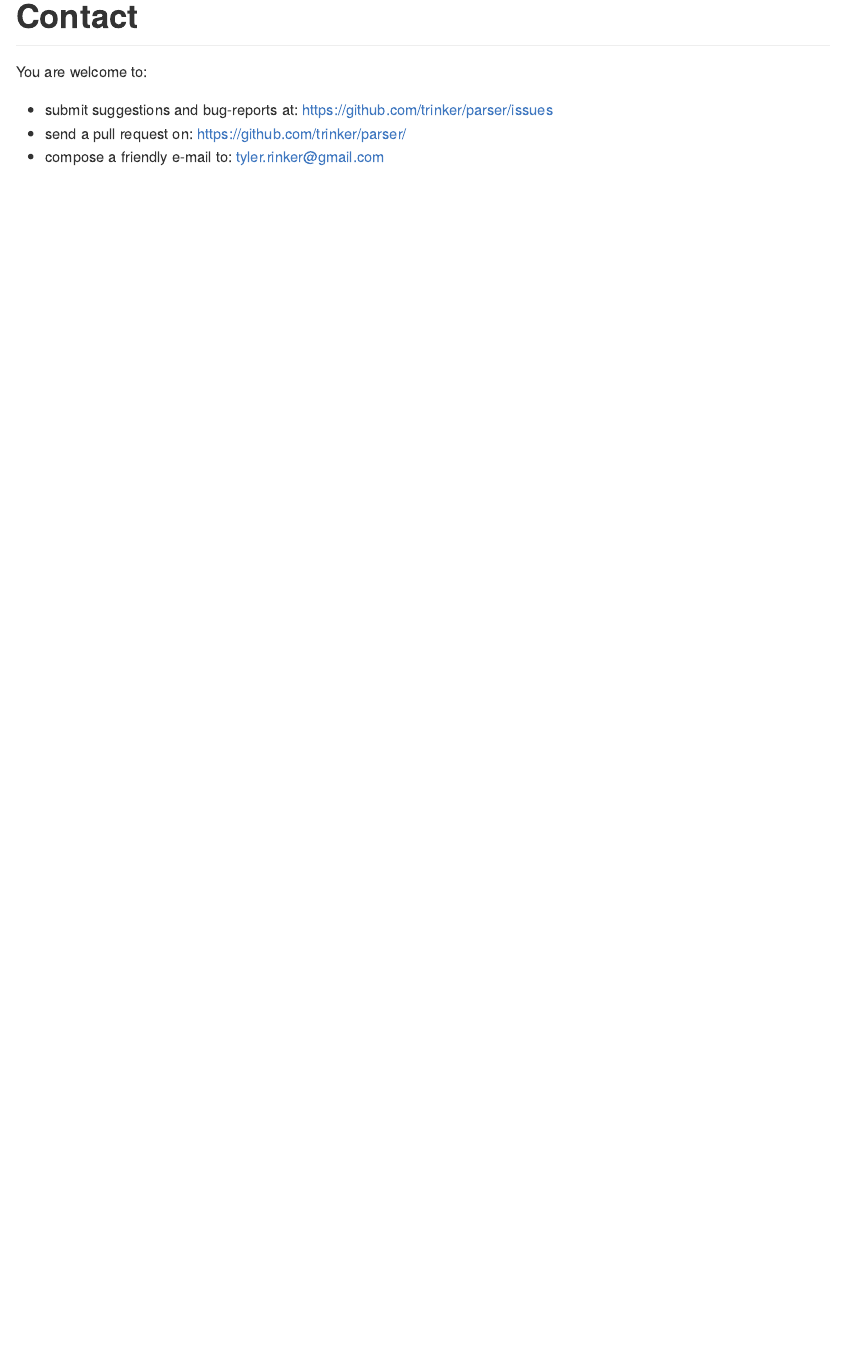
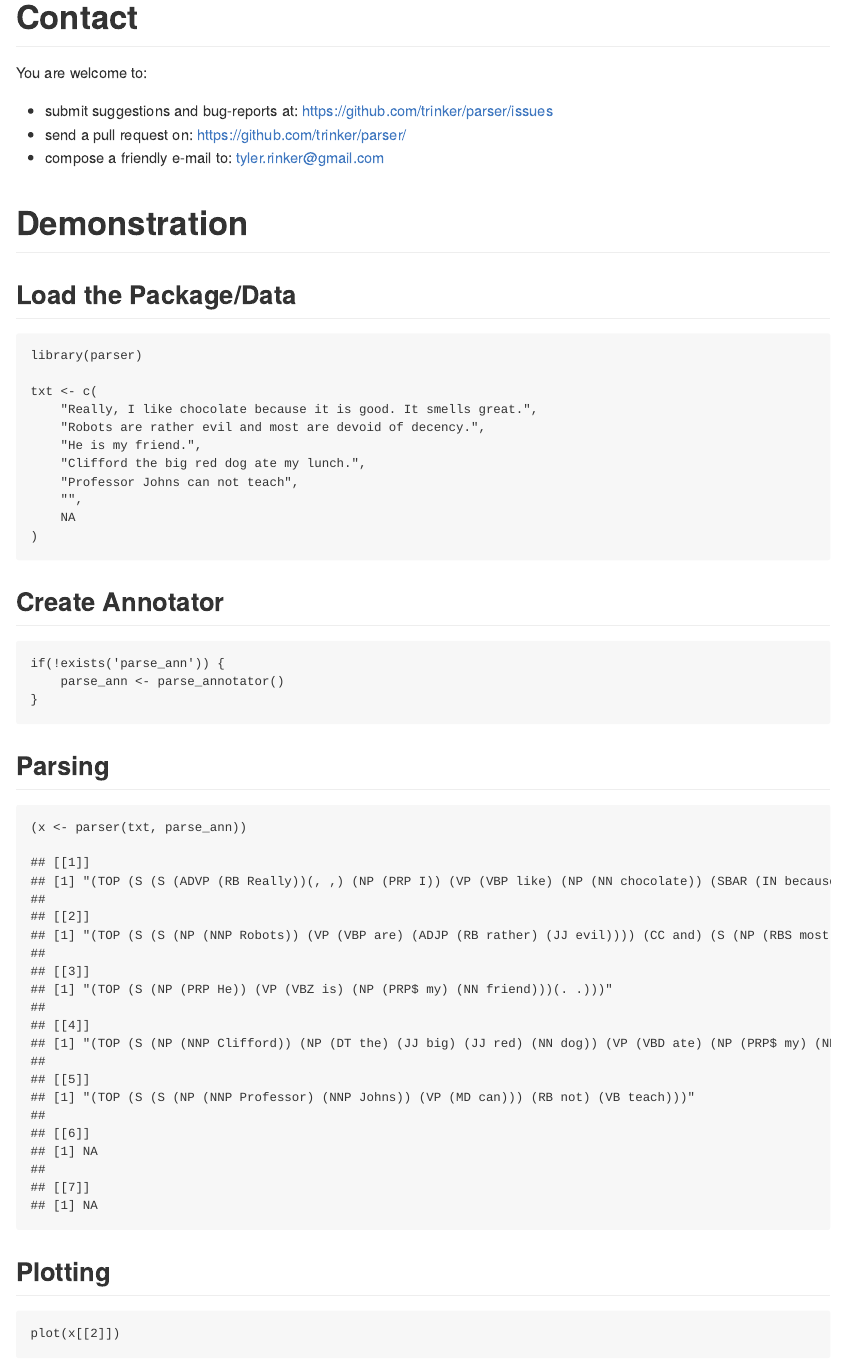
Before and after one commit to trinker/parser, an R Markdown document (README.Rmd): the page in a window 1100 px wide, from 650 px down before the commit and from 770 px down after it, so that both start at the same text. The pictures show the output file README.md that the author committed with the source, drawn offline in the style of GitHub; badge pictures from the web are left out.

Commit message:
updated readme

````diff
--- a/README.Rmd
+++ b/README.Rmd
@@ -37,3 +49,38 @@ You are welcome to:
 * submit suggestions and bug-reports at: <https://github.com/trinker/parser/issues>
 * send a pull request on: <https://github.com/trinker/parser/>
 * compose a friendly e-mail to: <tyler.rinker@gmail.com>
+
+# Demonstration
+
+## Load the Package/Data
+
+```{r, message=FALSE}
+library(parser)
+
+txt <- c(
+    "Really, I like chocolate because it is good. It smells great.",
+    "Robots are rather evil and most are devoid of decency.",
+    "He is my friend.",
+    "Clifford the big red dog ate my lunch.",
+    "Professor Johns can not teach",
+    "",
+    NA
+)
+```
+
+## Create Annotator
+
+```{r}
+if(!exists('parse_ann')) {
+    parse_ann <- parse_annotator()
+}
+```
+
+## Parsing
+```{r}
+(x <- parser(txt, parse_ann))
+```
+
+## Plotting
+```{r}
+plot(x[[2]])
````
Also changed, not shown: R/get_phrase_type.R (+4 -4 lines), R/get_phrase_type_regex.R (+4 -4 lines), R/get_phrases.R (+7 -0 lines), R/take.R (+2 -0 lines), README.md, inst/figure/unnamed-chunk-6-1.png (added), inst/figure/unnamed-chunk-7-1.png (added), README.Rmd (22 more changed lines), 4 other files.
